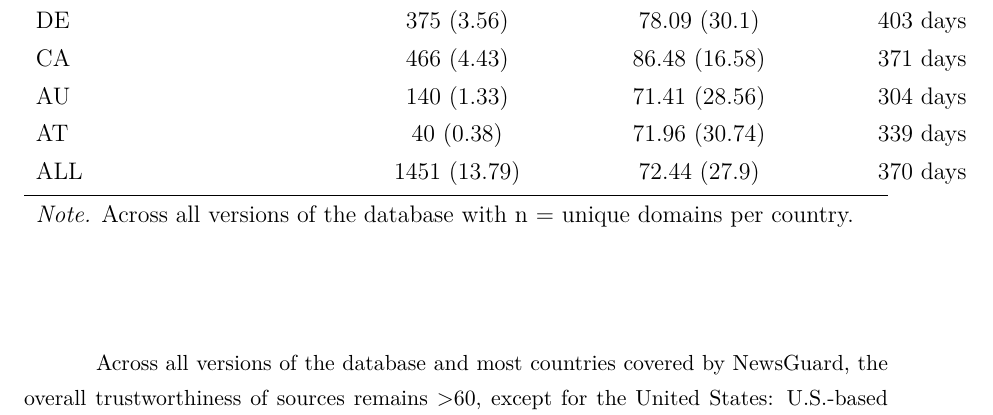
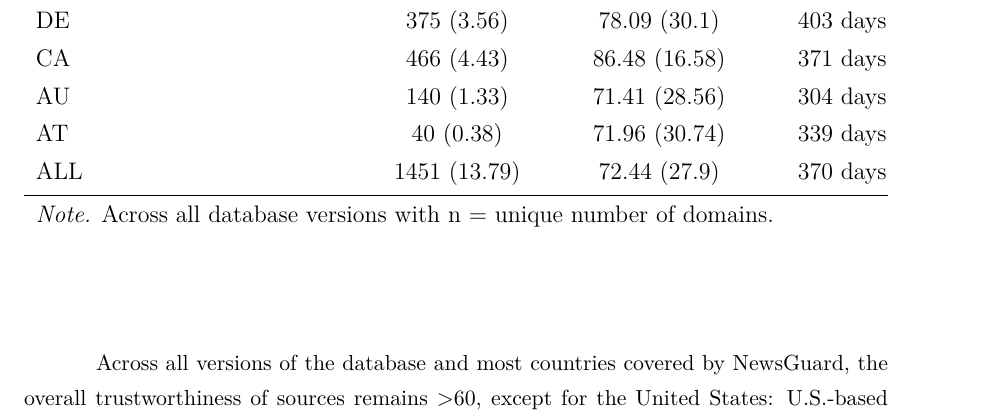
Before and after one commit to julaluehring/newsguard-review-paper, a LaTeX paper (main.tex, which reads tables/t1_countries.tex): part of page 15 of 29, cut so that both start at the same text. Compiled offline with XeLaTeX; a missing font is replaced by an installed copy or a similar font.

Commit message:
table 1 note update and f4

```diff
--- a/tables/t1_countries.tex
+++ b/tables/t1_countries.tex
@@ -17,6 +17,6 @@ Country &       n (\%) & Trustworthiness (SD) &  Updates \\
      AT &    40 (0.38) &        71.96 (30.74) & 339 days \\
     ALL & 1451 (13.79) &         72.44 (27.9) & 370 days \\
 \bottomrule
-\multicolumn{3}{l}{\textit{Note.} Across all versions of the database with n = unique domains per country.}
+\multicolumn{3}{l}{\textit{Note.} Across all database versions with n = unique number of domains.}
 \end{tabularx}
 \end{table}
```
Also changed, not shown: figures/f4-criteria_changes.png, tables/t1_countries.tex (2 more changed lines).
